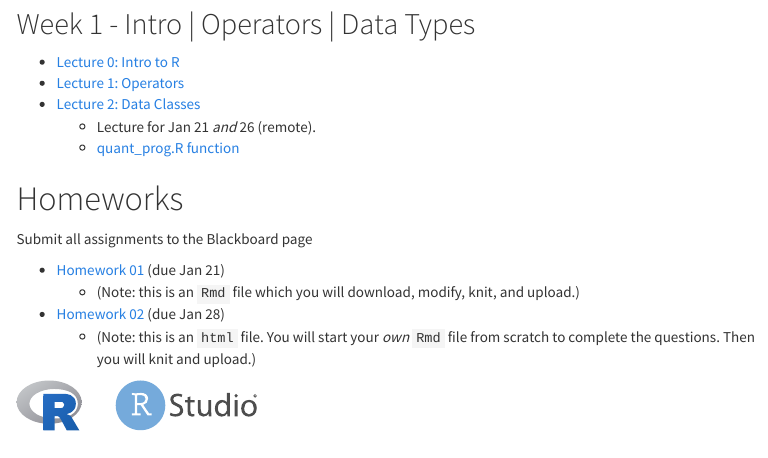
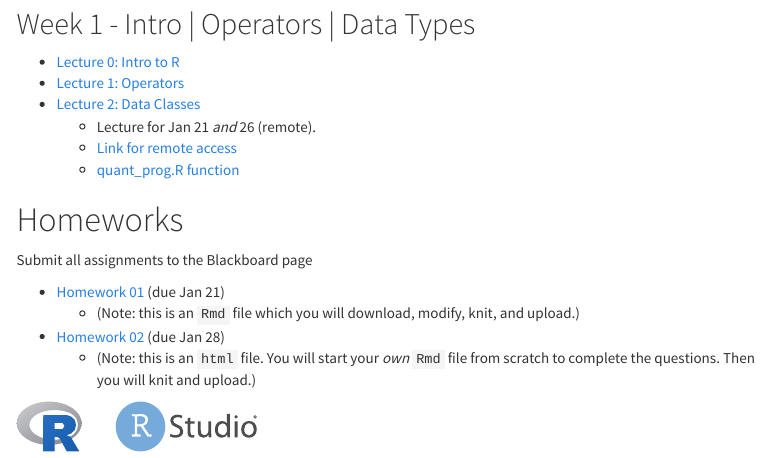
Before and after one commit to EliGurarie/EFB654, an R Markdown document (index.rmd): the page in a window 1100 px wide, from 670 px down. The pictures show the output file index.html that the author committed with the source, opened offline; menus at the side of the page are left out.

Commit message:
Updating, Added link for remote access

```diff
--- a/index.rmd
+++ b/index.rmd
@@ -42,6 +42,7 @@ Perhaps the most important immediate need is to download and install R and Rstud
 - [Lecture 1: Operators](lectures/02-R Operators/R_Operators.html)
 - [Lecture 2: Data Classes](lectures/03-Data-Classes/Data-Classes.html)
   - Lecture for Jan 21 *and* 26 (remote).
+  - [Link for remote access](https://syracuseuniversity.zoom.us/j/91687106324)
   - [quant_prog.R function](functions/quant_prog.R)
 
 # Homeworks
```
Also changed, not shown: index.html.
